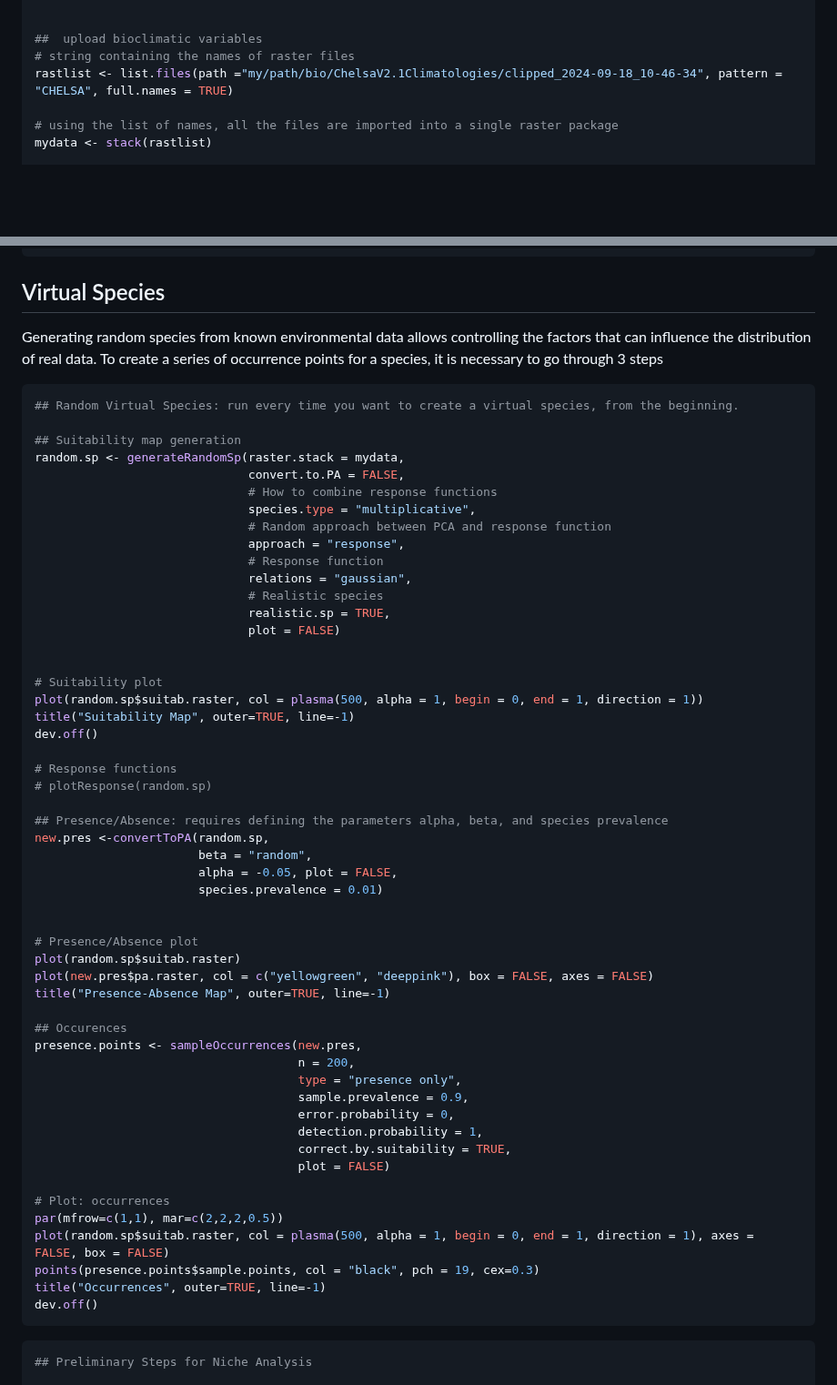
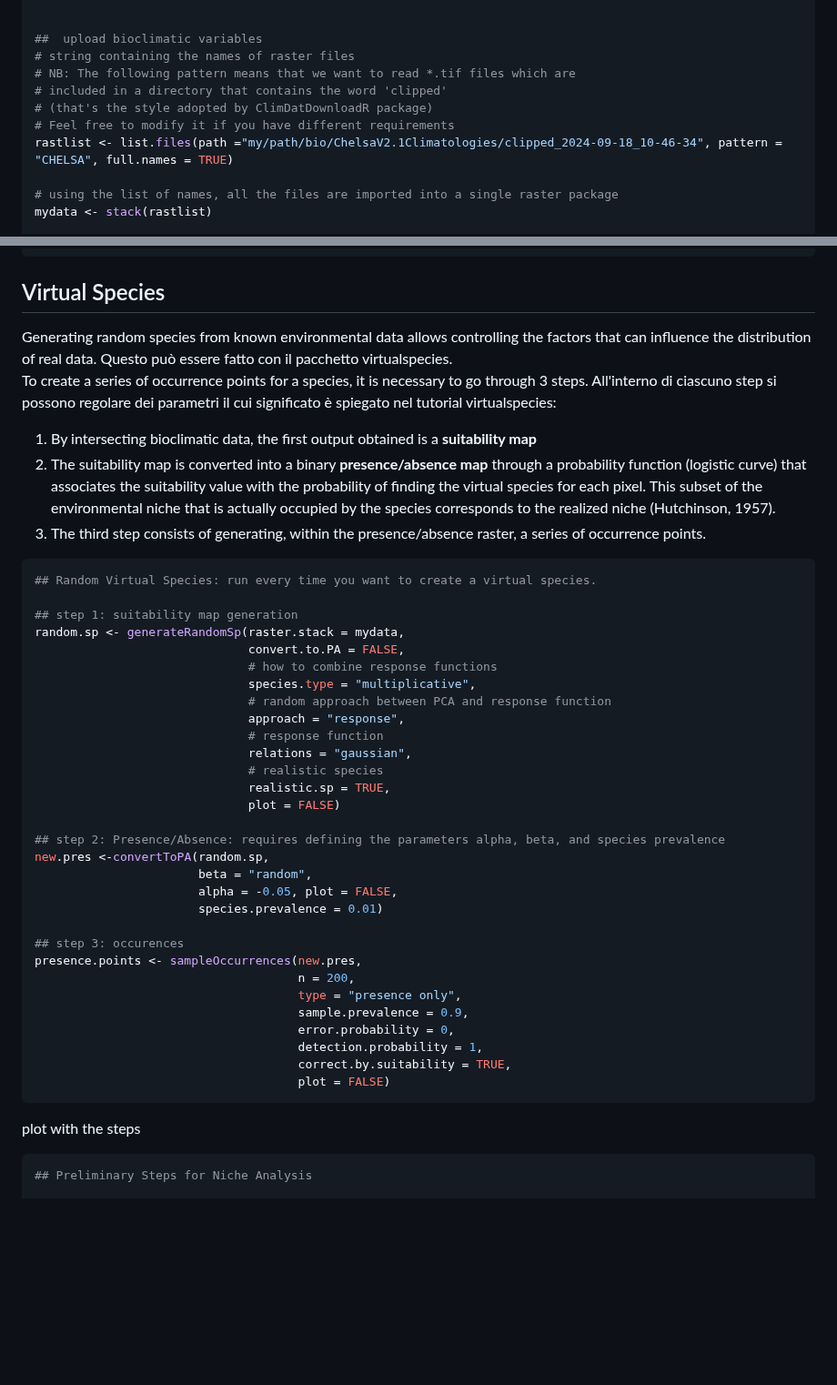
Before and after one commit to b-cubed-eu/virtual-suitability-cube, a Markdown page: hypervolume_aoa_tutorial.md, 2 parts joined by grey strips. Shown at 91% size. GitHub-like rendering; blank space fills up the shorter version.

````diff
--- a/hypervolume_aoa_tutorial.md
+++ b/hypervolume_aoa_tutorial.md
@@ -85,6 +85,10 @@ Chelsa.Clim.download(
 
 ##  upload bioclimatic variables
 # string containing the names of raster files
+# NB: The following pattern means that we want to read *.tif files which are
+# included in a directory that contains the word 'clipped'
+# (that's the style adopted by ClimDatDownloadR package)
+# Feel free to modify it if you have different requirements
 rastlist <- list.files(path ="my/path/bio/ChelsaV2.1Climatologies/clipped_2024-09-18_10-46-34", pattern = "CHELSA", full.names = TRUE)
 
 # using the list of names, all the files are imported into a single raster package
@@ -101,45 +105,37 @@ mydata <- mydata %>% crop(., aoi_sp) %>% mask(., aoi_sp)
 mydata_backup <- mydata
 ```
 ## Virtual Species
-Generating random species from known environmental data allows controlling the factors that can influence the distribution of real data.  To create a series of occurrence points for a species, it is necessary to go through 3 steps
+Generating random species from known environmental data allows controlling the factors that can influence the distribution of real data. Questo può essere fatto con il pacchetto virtualspecies.
+To create a series of occurrence points for a species, it is necessary to go through 3 steps. All'interno di ciascuno step si possono regolare dei parametri il cui significato è spiegato nel tutorial virtualspecies:
+
+1. By intersecting bioclimatic data, the first output obtained is a **suitability map**
+2. The suitability map is converted into a binary **presence/absence map** through a probability function (logistic curve) that associates the suitability value with the probability of finding the virtual species for each pixel. This subset of the environmental niche that is actually occupied by the species corresponds to the realized niche (Hutchinson, 1957).
+3. The third step consists of generating, within the presence/absence raster, a series of occurrence points.
+
+
 ``` r
-## Random Virtual Species: run every time you want to create a virtual species, from the beginning.
+## Random Virtual Species: run every time you want to create a virtual species.
 
-## Suitability map generation
+## step 1: suitability map generation
 random.sp <- generateRandomSp(raster.stack = mydata,
                               convert.to.PA = FALSE,
-                              # How to combine response functions
+                              # how to combine response functions
                               species.type = "multiplicative",
-                              # Random approach between PCA and response function
+                              # random approach between PCA and response function
                               approach = "response",
-                              # Response function
+                              # response function
                               relations = "gaussian",
-                              # Realistic species
+                              # realistic species
                               realistic.sp = TRUE,
                               plot = FALSE)
 
-
-# Suitability plot
-plot(random.sp$suitab.raster, col = plasma(500, alpha = 1, begin = 0, end = 1, direction = 1))
-title("Suitability Map", outer=TRUE, line=-1)
-dev.off()
-
-# Response functions
-# plotResponse(random.sp)
-
-## Presence/Absence: requires defining the parameters alpha, beta, and species prevalence
+## step 2: Presence/Absence: requires defining the parameters alpha, beta, and species prevalence
 new.pres <-convertToPA(random.sp,
                        beta = "random",
                        alpha = -0.05, plot = FALSE,
                        species.prevalence = 0.01)
 
-
-# Presence/Absence plot
-plot(random.sp$suitab.raster)
-plot(new.pres$pa.raster, col = c("yellowgreen", "deeppink"), box = FALSE, axes = FALSE)
-title("Presence-Absence Map", outer=TRUE, line=-1)
-
-## Occurences
+## step 3: occurences
 presence.points <- sampleOccurrences(new.pres,
                                      n = 200,
                                      type = "presence only",
@@ -148,14 +144,8 @@ presence.points <- sampleOccurrences(new.pres,
                                      detection.probability = 1,
                                      correct.by.suitability = TRUE,
                                      plot = FALSE)
-
-# Plot: occurrences
-par(mfrow=c(1,1), mar=c(2,2,2,0.5))
-plot(random.sp$suitab.raster, col = plasma(500, alpha = 1, begin = 0, end = 1, direction = 1), axes = FALSE, box = FALSE)
-points(presence.points$sample.points, col = "black", pch = 19, cex=0.3)
-title("Occurrences", outer=TRUE, line=-1)
-dev.off()
 ```
+plot with the steps
 
 ```r
 ## Preliminary Steps for Niche Analysis
````
